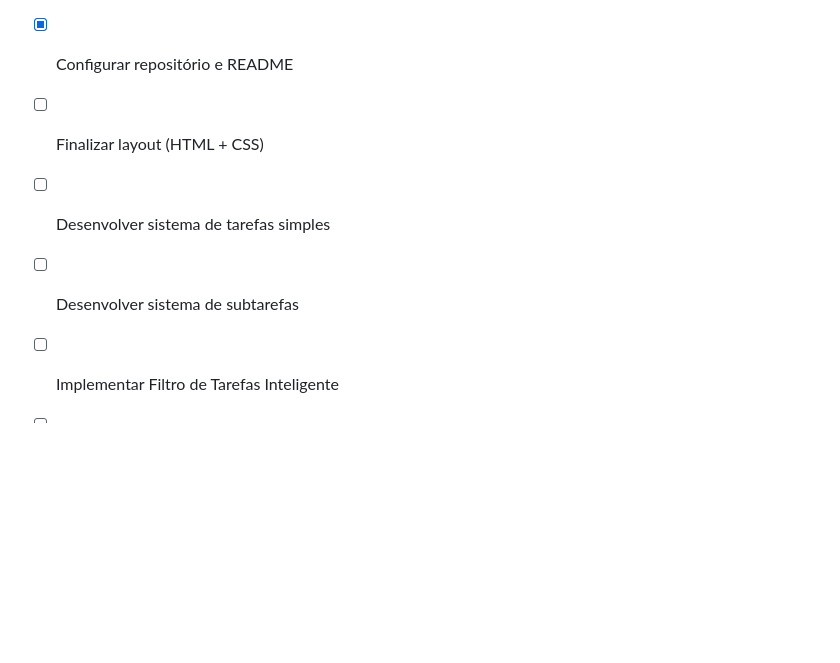
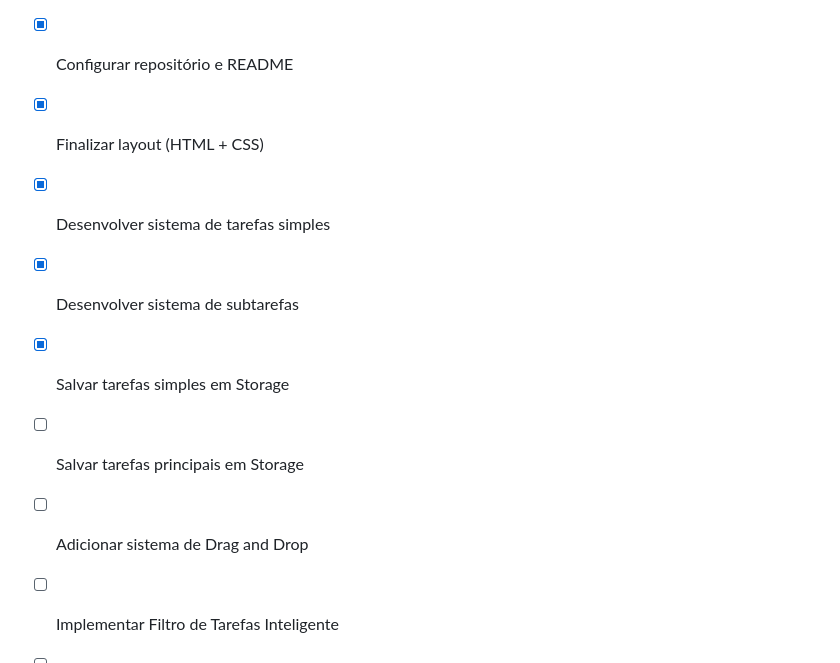
Before and after one commit to V1ctor-Souza/Advanced-To-Do-List, a Markdown page: README.md, the part around the change. Drawn GitHub-style; blank space fills up the shorter version.

```diff
--- a/README.md
+++ b/README.md
@@ -54,9 +54,12 @@ Esse sistema permite exportar o histórico geral das tarefas em formato PDF.
 **Status** : Em desenvolvimento
  * [x] Criar estrutura inicial do projeto
  * [x] Configurar repositório e README
- * [ ] Finalizar layout (HTML + CSS)
- * [ ] Desenvolver sistema de tarefas simples
- * [ ] Desenvolver sistema de subtarefas
+ * [x] Finalizar layout (HTML + CSS)
+ * [x] Desenvolver sistema de tarefas simples
+ * [x] Desenvolver sistema de subtarefas
+ * [x] Salvar tarefas simples em Storage
+ * [ ] Salvar tarefas principais em Storage
+ * [ ] Adicionar sistema de Drag and Drop
  * [ ] Implementar Filtro de Tarefas Inteligente
  * [ ] Integrar animações visuais (ex: lixeira, copo de água)
  * [ ] Criar histórico geral unificado
```
